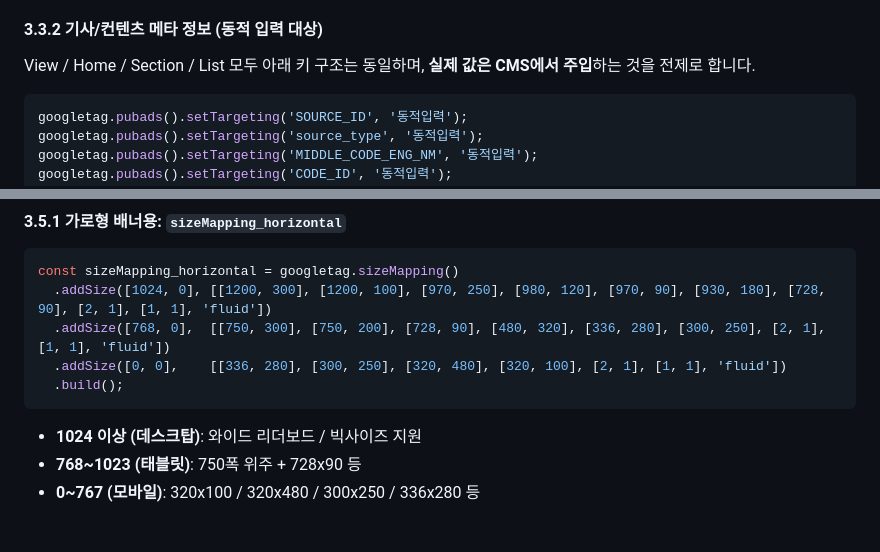
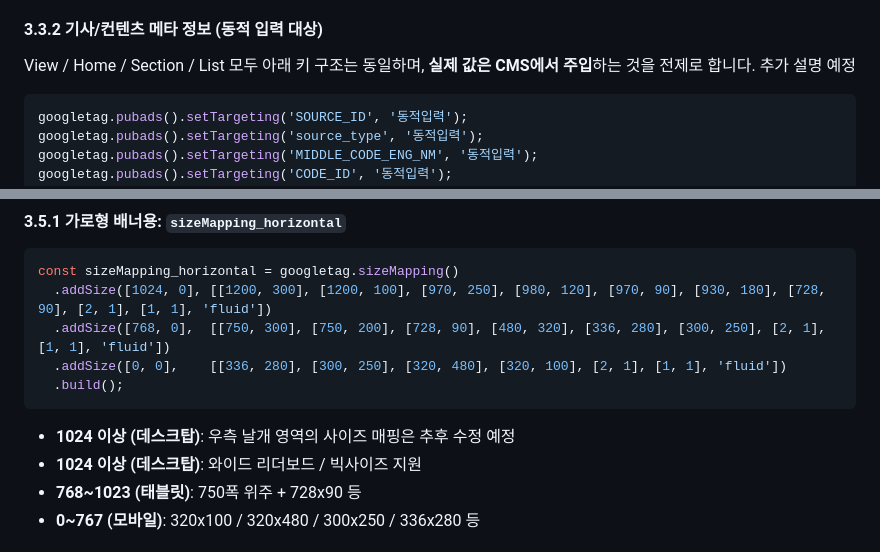
Before and after one commit to aura153/Tabula_Rasa, a Markdown page: docs/Tabula_IMPLEMENTATION_GUIDE.md, 2 parts joined by grey strips. GitHub-like rendering.

````diff
--- a/docs/Tabula_IMPLEMENTATION_GUIDE.md
+++ b/docs/Tabula_IMPLEMENTATION_GUIDE.md
@@ -158,7 +160,7 @@ googletag.pubads().setPublisherProvidedId('PPID_DYNAMIC_HASHED_ID (SERVER_HASHED
 
 #### 3.3.2 기사/컨텐츠 메타 정보 (동적 입력 대상)
 
-View / Home / Section / List 모두 아래 키 구조는 동일하며, **실제 값은 CMS에서 주입**하는 것을 전제로 합니다.
+View / Home / Section / List 모두 아래 키 구조는 동일하며, **실제 값은 CMS에서 주입**하는 것을 전제로 합니다. 추가 설명 예정
 
 ```js
 googletag.pubads().setTargeting('SOURCE_ID', '동적입력');
@@ -226,7 +228,7 @@ const sizeMapping_horizontal = googletag.sizeMapping()
   .addSize([0, 0],    [[336, 280], [300, 250], [320, 480], [320, 100], [2, 1], [1, 1], 'fluid'])
   .build();
 ```
-
+- **1024 이상 (데스크탑)**: 우측 날개 영역의 사이즈 매핑은 추후 수정 예정
 - **1024 이상 (데스크탑)**: 와이드 리더보드 / 빅사이즈 지원
 - **768~1023 (태블릿)**: 750폭 위주 + 728x90 등
 - **0~767 (모바일)**: 320x100 / 320x480 / 300x250 / 336x280 등
````
Also changed, not shown: other parts of docs/Tabula_IMPLEMENTATION_GUIDE.md (+16 -14 lines).
